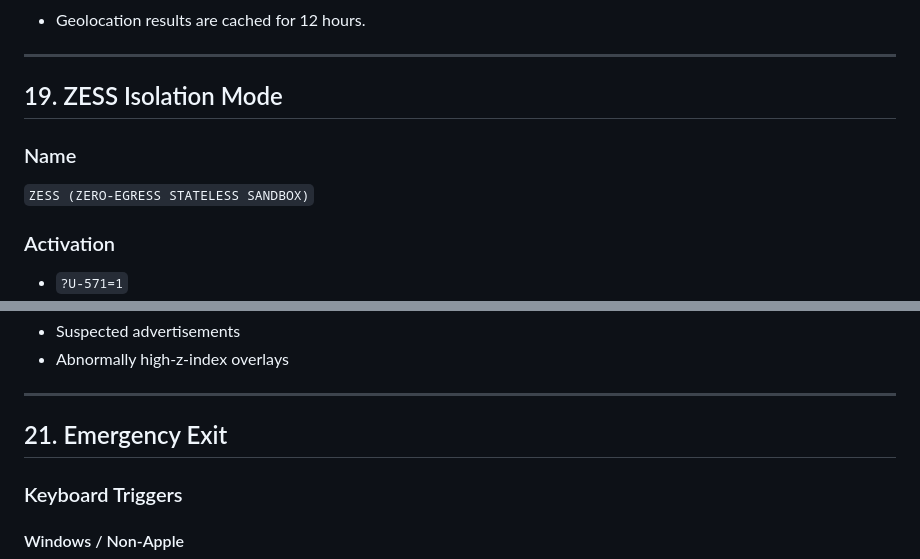
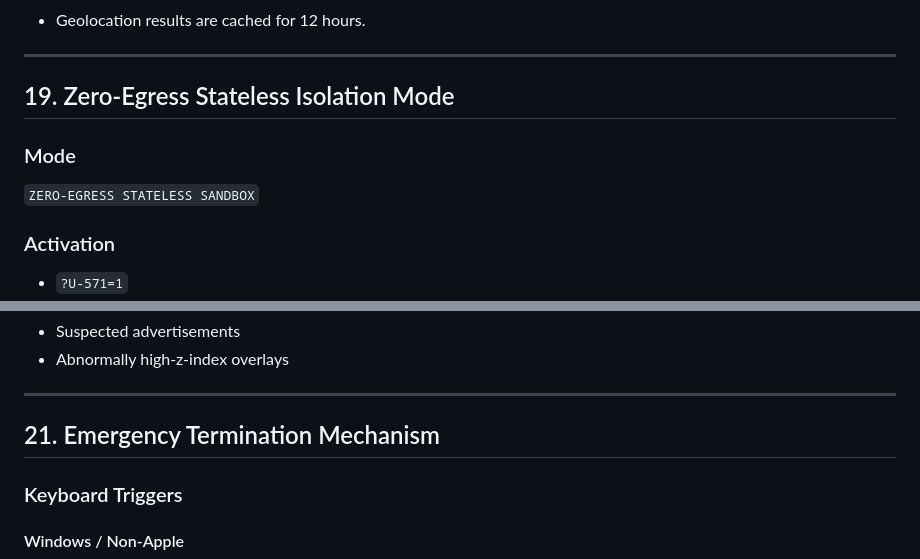
Before and after one commit to d55681000/HASH-Generator, a Markdown page: README.md, 2 parts joined by grey strips. GitHub-like rendering.

```diff
--- a/README.md
+++ b/README.md
@@ -564,10 +564,10 @@ Locations outside Japan are reported as out of scope.
 
 ---
 
-## 19. ZESS Isolation Mode
+## 19. Zero-Egress Stateless Isolation Mode
 
-### Name
-`ZESS (ZERO-EGRESS STATELESS SANDBOX)`
+### Mode
+`ZERO-EGRESS STATELESS SANDBOX`
 
 ### Activation
 - `?U-571=1`
@@ -605,7 +605,7 @@ It can also remove nodes identified as:
 
 ---
 
-## 21. Emergency Exit
+## 21. Emergency Termination Mechanism
 
 ### Keyboard Triggers
 
```
Also changed, not shown: other parts of README.md (+101 -3 lines).
